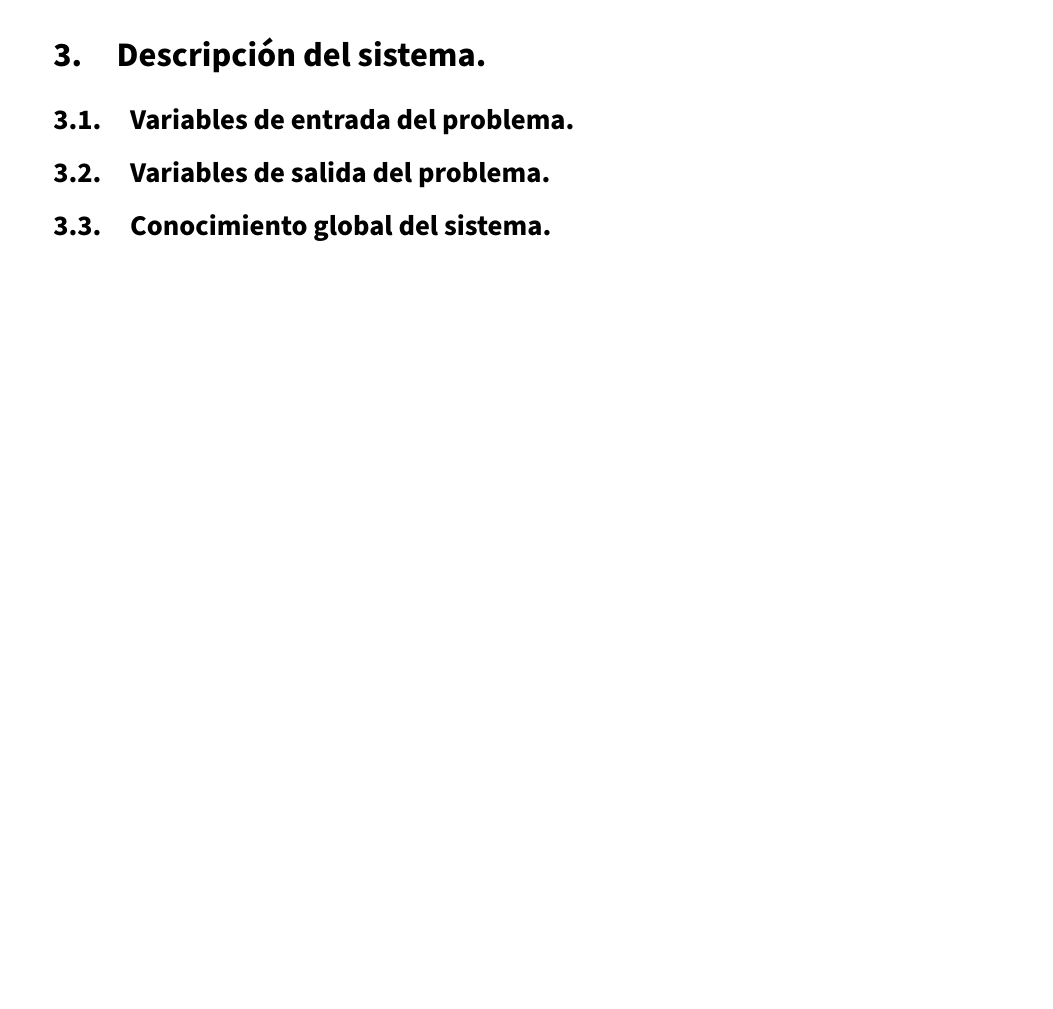
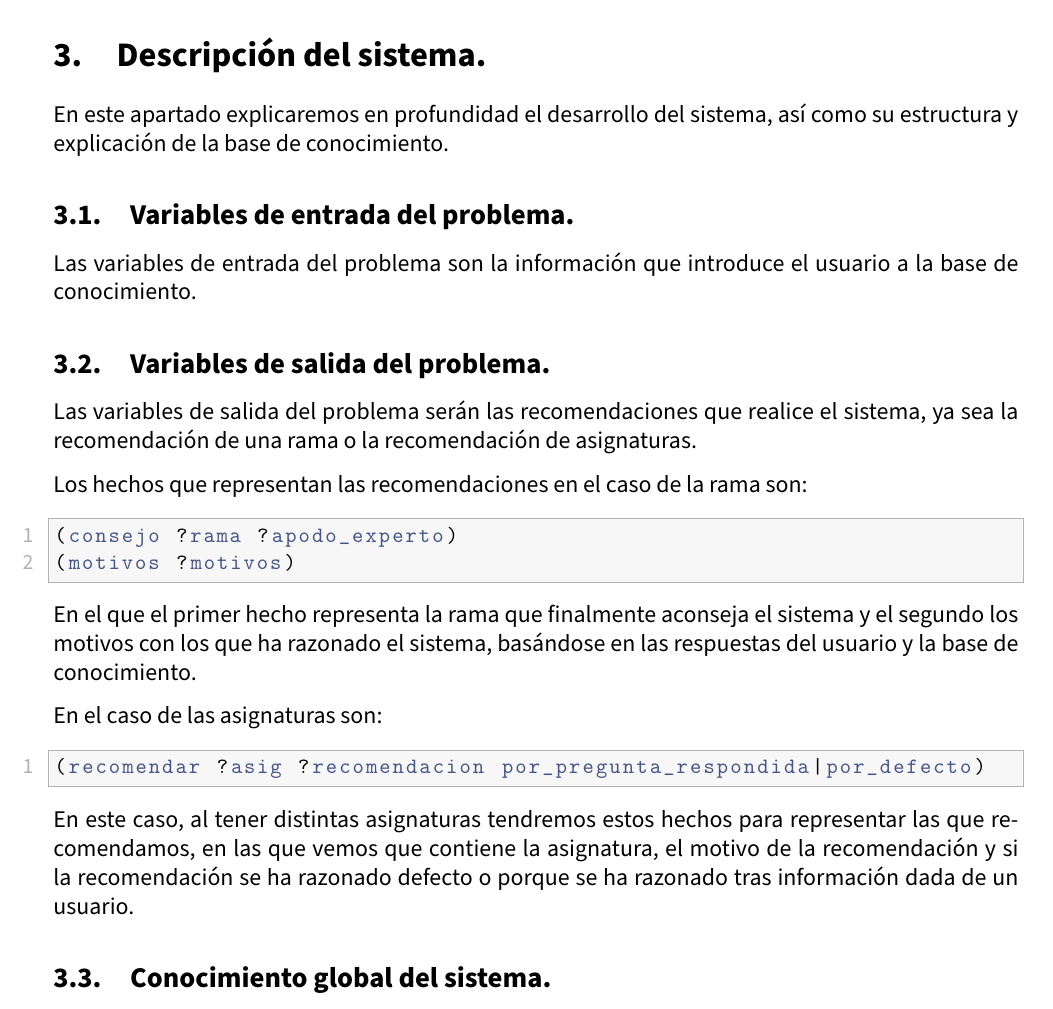
Before and after one commit to advy99/IC, a LaTeX document (p2/memoria_p2/IC_memoriaP2.tex): part of page 7 of 7 before the commit and part of page 7 of 8 after it, cut so that both start at the same text, the shorter picture padded with empty space. Compiled offline with pdfLaTeX.

Commit message:
añadimos variables de salida en la memoria de la p2, quedan las de entrada, el conocimiento global y los modulos

```diff
--- a/p2/memoria_p2/IC_memoriaP2.tex
+++ b/p2/memoria_p2/IC_memoriaP2.tex
@@ -263,11 +263,37 @@ Para comprobar todos estos aspectos he contactado con la persona que tomo el pap
 El experto también me comento que tanto en la recomendación de rama y de asignaturas se realiza correctamente las explicaciones del razonamiento una vez ha dado respuesta y que tras varias pruebas con distintos casos que el conocía la respuestas son correctas.
 
 
+\newpage
+
 \section{Descripción del sistema.}
+
+En este apartado explicaremos en profundidad el desarrollo del sistema, así como su estructura y explicación de la base de conocimiento.
 
 \subsection{Variables de entrada del problema.}
 
+Las variables de entrada del problema son la información que introduce el usuario a la base de conocimiento.
+
 \subsection{Variables de salida del problema.}
+
+Las variables de salida del problema serán las recomendaciones que realice el sistema, ya sea la recomendación de una rama o la recomendación de asignaturas.
+
+Los hechos que representan las recomendaciones en el caso de la rama son:
+
+\begin{lstlisting}
+(consejo ?rama ?apodo_experto)
+(motivos ?motivos)
+\end{lstlisting}
+
+En el que el primer hecho representa la rama que finalmente aconseja el sistema y el segundo los motivos con los que ha razonado el sistema, basándose en las respuestas del usuario y la base de conocimiento.
+
+
+En el caso de las asignaturas son:
+
+\begin{lstlisting}
+(recomendar ?asig ?recomendacion por_pregunta_respondida|por_defecto)
+\end{lstlisting}
+
+En este caso, al tener distintas asignaturas tendremos estos hechos para representar las que recomendamos, en las que vemos que contiene la asignatura, el motivo de la recomendación y si la recomendación se ha razonado defecto o porque se ha razonado tras información dada de un usuario.
 
 \subsection{Conocimiento global del sistema.}
 
```
Also changed, not shown: p2/memoria_p2/IC_memoriaP2.tex (2 more changed lines).
